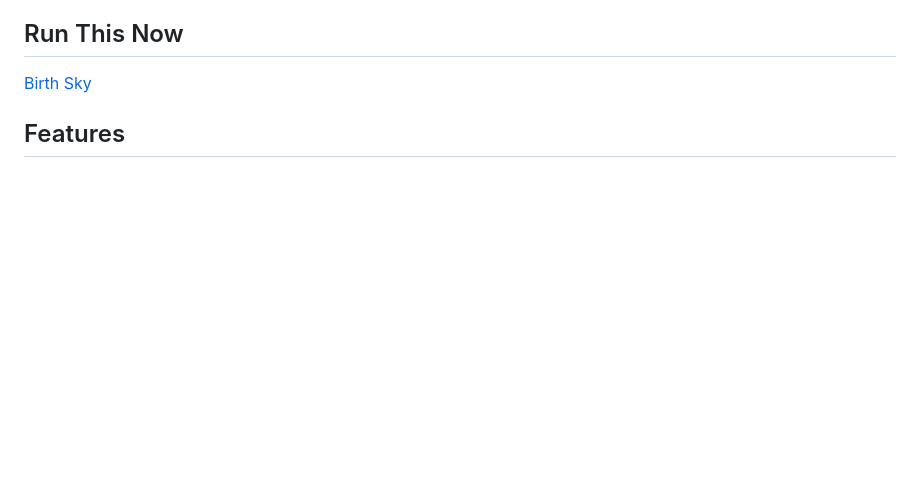
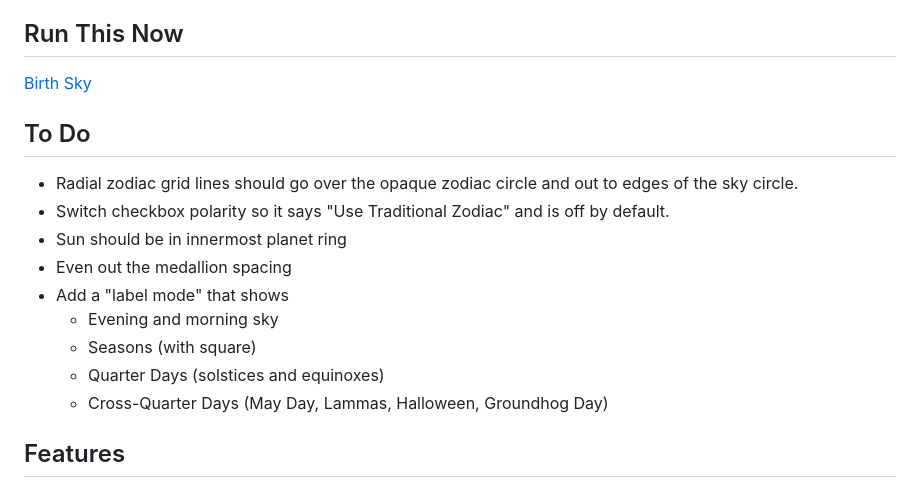
Before and after one commit to gulley/Birth-Sky, a Markdown page: README.md, the part around the change. Rendered like a GitHub page; blank space fills up the shorter version.

```diff
--- a/README.md
+++ b/README.md
@@ -4,6 +4,18 @@ This application calculates and displays the positions of 7 celestial objects (S
 
 ## Run This Now
 [Birth Sky](https://gulley.github.io/Birth-Sky/)
+
+## To Do
+
+- Radial zodiac grid lines should go over the opaque zodiac circle and out to edges of the sky circle.
+- Switch checkbox polarity so it says "Use Traditional Zodiac" and is off by default.
+- Sun should be in innermost planet ring
+- Even out the medallion spacing
+- Add a "label mode" that shows
+    - Evening and morning sky
+    - Seasons (with square)
+    - Quarter Days (solstices and equinoxes)
+    - Cross-Quarter Days (May Day, Lammas, Halloween, Groundhog Day)
 
 ## Features
 
```
Also changed, not shown: fonts/README-font-integration.md (renamed from README-font-integration.md).
